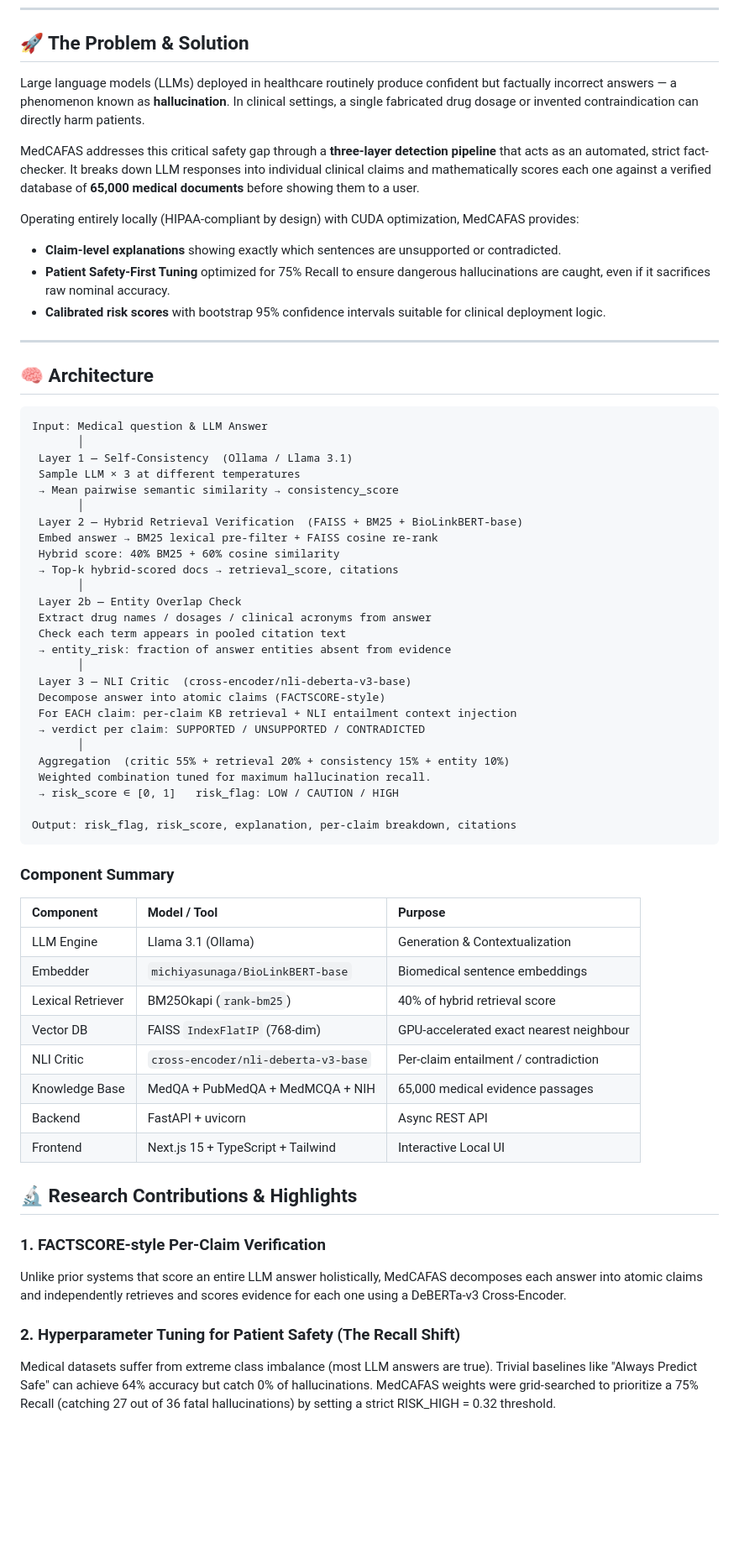
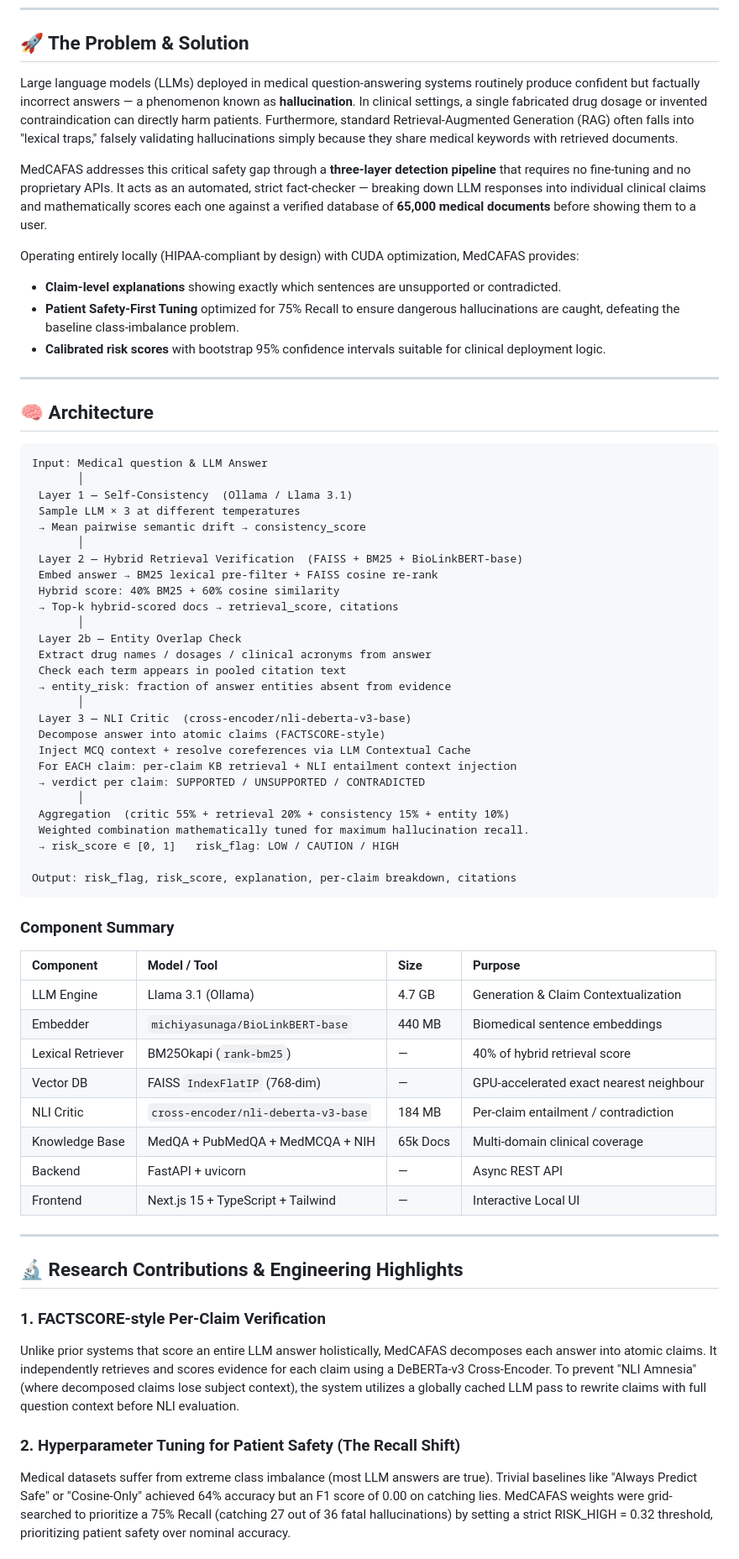
Before and after one commit to surajpsingh020/medcafas, a Markdown page: README.md, the part around one of its changes. Shown at 84% size. Rendered like a GitHub page; blank space fills up the shorter version.

Commit message:
docs: finalize comprehensive README

```diff
--- a/README.md
+++ b/README.md
@@ -12,14 +12,14 @@
 
 ## 🚀 The Problem & Solution
 
-Large language models (LLMs) deployed in healthcare routinely produce confident but factually incorrect answers — a phenomenon known as **hallucination**. In clinical settings, a single fabricated drug dosage or invented contraindication can directly harm patients.
+Large language models (LLMs) deployed in medical question-answering systems routinely produce confident but factually incorrect answers — a phenomenon known as **hallucination**. In clinical settings, a single fabricated drug dosage or invented contraindication can directly harm patients. Furthermore, standard Retrieval-Augmented Generation (RAG) often falls into "lexical traps," falsely validating hallucinations simply because they share medical keywords with retrieved documents.
 
-MedCAFAS addresses this critical safety gap through a **three-layer detection pipeline** that acts as an automated, strict fact-checker. It breaks down LLM responses into individual clinical claims and mathematically scores each one against a verified database of **65,000 medical documents** before showing them to a user.
+MedCAFAS addresses this critical safety gap through a **three-layer detection pipeline** that requires no fine-tuning and no proprietary APIs. It acts as an automated, strict fact-checker — breaking down LLM responses into individual clinical claims and mathematically scores each one against a verified database of **65,000 medical documents** before showing them to a user.
 
 Operating entirely locally (HIPAA-compliant by design) with CUDA optimization, MedCAFAS provides:
 
 - **Claim-level explanations** showing exactly which sentences are unsupported or contradicted.
-- **Patient Safety-First Tuning** optimized for 75% Recall to ensure dangerous hallucinations are caught, even if it sacrifices raw nominal accuracy.
+- **Patient Safety-First Tuning** optimized for 75% Recall to ensure dangerous hallucinations are caught, defeating the baseline class-imbalance problem.
 - **Calibrated risk scores** with bootstrap 95% confidence intervals suitable for clinical deployment logic.
 
 ---
@@ -31,7 +31,7 @@ Input: Medical question & LLM Answer
        │
  Layer 1 — Self-Consistency  (Ollama / Llama 3.1)
  Sample LLM × 3 at different temperatures
- → Mean pairwise semantic similarity → consistency_score
+ → Mean pairwise semantic drift → consistency_score
        │
  Layer 2 — Hybrid Retrieval Verification  (FAISS + BM25 + BioLinkBERT-base)
  Embed answer → BM25 lexical pre-filter + FAISS cosine re-rank
@@ -45,11 +45,12 @@ Input: Medical question & LLM Answer
        │
  Layer 3 — NLI Critic  (cross-encoder/nli-deberta-v3-base)
  Decompose answer into atomic claims (FACTSCORE-style)
+ Inject MCQ context + resolve coreferences via LLM Contextual Cache
  For EACH claim: per-claim KB retrieval + NLI entailment context injection
  → verdict per claim: SUPPORTED / UNSUPPORTED / CONTRADICTED
        │
  Aggregation  (critic 55% + retrieval 20% + consistency 15% + entity 10%)
- Weighted combination tuned for maximum hallucination recall.
+ Weighted combination mathematically tuned for maximum hallucination recall.
  → risk_score ∈ [0, 1]   risk_flag: LOW / CAUTION / HIGH
 
 Output: risk_flag, risk_score, explanation, per-claim breakdown, citations
@@ -57,22 +58,24 @@ Output: risk_flag, risk_score, explanation, per-claim breakdown, citations
 
 ### Component Summary
 
-| Component | Model / Tool | Purpose |
-| :--- | :--- | :--- |
-| LLM Engine | Llama 3.1 (Ollama) | Generation & Contextualization |
-| Embedder | `michiyasunaga/BioLinkBERT-base` | Biomedical sentence embeddings |
-| Lexical Retriever | BM25Okapi (`rank-bm25`) | 40% of hybrid retrieval score |
-| Vector DB | FAISS `IndexFlatIP` (768-dim) | GPU-accelerated exact nearest neighbour |
-| NLI Critic | `cross-encoder/nli-deberta-v3-base` | Per-claim entailment / contradiction |
-| Knowledge Base | MedQA + PubMedQA + MedMCQA + NIH | 65,000 medical evidence passages |
-| Backend | FastAPI + uvicorn | Async REST API |
-| Frontend | Next.js 15 + TypeScript + Tailwind | Interactive Local UI |
+| Component | Model / Tool | Size | Purpose |
+| :--- | :--- | :--- | :--- |
+| LLM Engine | Llama 3.1 (Ollama) | 4.7 GB | Generation & Claim Contextualization |
+| Embedder | `michiyasunaga/BioLinkBERT-base` | 440 MB | Biomedical sentence embeddings |
+| Lexical Retriever | BM25Okapi (`rank-bm25`) | — | 40% of hybrid retrieval score |
+| Vector DB | FAISS `IndexFlatIP` (768-dim) | — | GPU-accelerated exact nearest neighbour |
+| NLI Critic | `cross-encoder/nli-deberta-v3-base` | 184 MB | Per-claim entailment / contradiction |
+| Knowledge Base | MedQA + PubMedQA + MedMCQA + NIH | 65k Docs | Multi-domain clinical coverage |
+| Backend | FastAPI + uvicorn | — | Async REST API |
+| Frontend | Next.js 15 + TypeScript + Tailwind | — | Interactive Local UI |
 
-## 🔬 Research Contributions & Highlights
+---
+
+## 🔬 Research Contributions & Engineering Highlights
 
 ### 1. FACTSCORE-style Per-Claim Verification
-Unlike prior systems that score an entire LLM answer holistically, MedCAFAS decomposes each answer into atomic claims and independently retrieves and scores evidence for each one using a DeBERTa-v3 Cross-Encoder.
+Unlike prior systems that score an entire LLM answer holistically, MedCAFAS decomposes each answer into atomic claims. It independently retrieves and scores evidence for each claim using a DeBERTa-v3 Cross-Encoder. To prevent "NLI Amnesia" (where decomposed claims lose subject context), the system utilizes a globally cached LLM pass to rewrite claims with full question context before NLI evaluation.
 
 ### 2. Hyperparameter Tuning for Patient Safety (The Recall Shift)
-Medical datasets suffer from extreme class imbalance (most LLM answers are true). Trivial baselines like "Always Predict Safe" can achieve 64% accuracy but catch 0% of hallucinations. MedCAFAS weights were grid-searched to prioritize a 75% Recall (catching 27 out of 36 fatal hallucinations) by setting a strict RISK_HIGH = 0.32 threshold.
+Medical datasets suffer from extreme class imbalance (most LLM answers are true). Trivial baselines like "Always Predict Safe" or "Cosine-Only" achieved 64% accuracy but an F1 score of 0.00 on catching lies. MedCAFAS weights were grid-searched to prioritize a 75% Recall (catching 27 out of 36 fatal hallucinations) by setting a strict RISK_HIGH = 0.32 threshold, prioritizing patient safety over nominal accuracy.
 
```
Also changed, not shown: other parts of README.md (+68 -15 lines).
